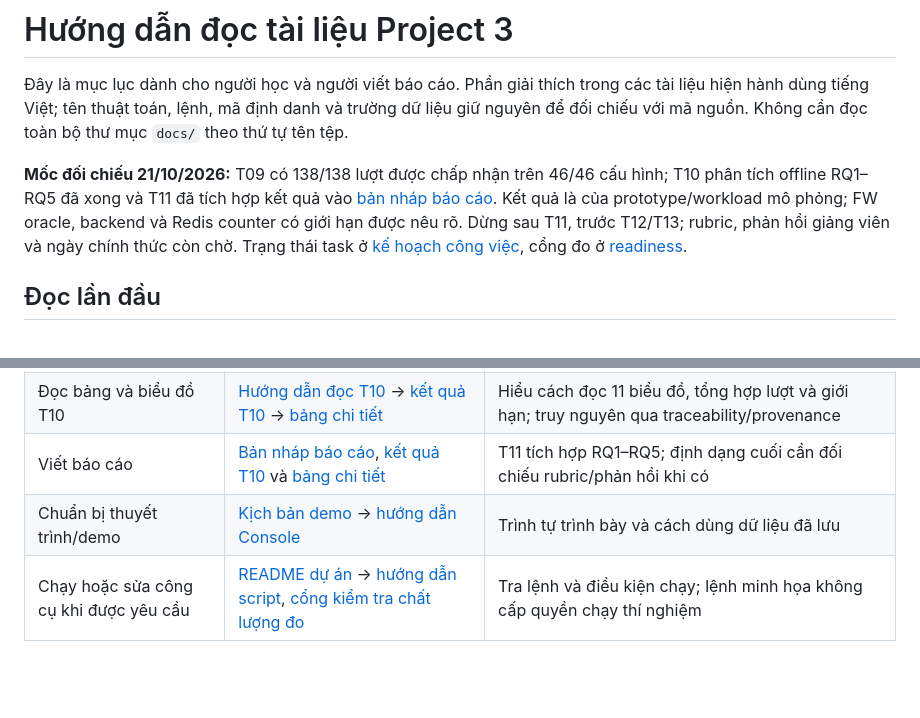
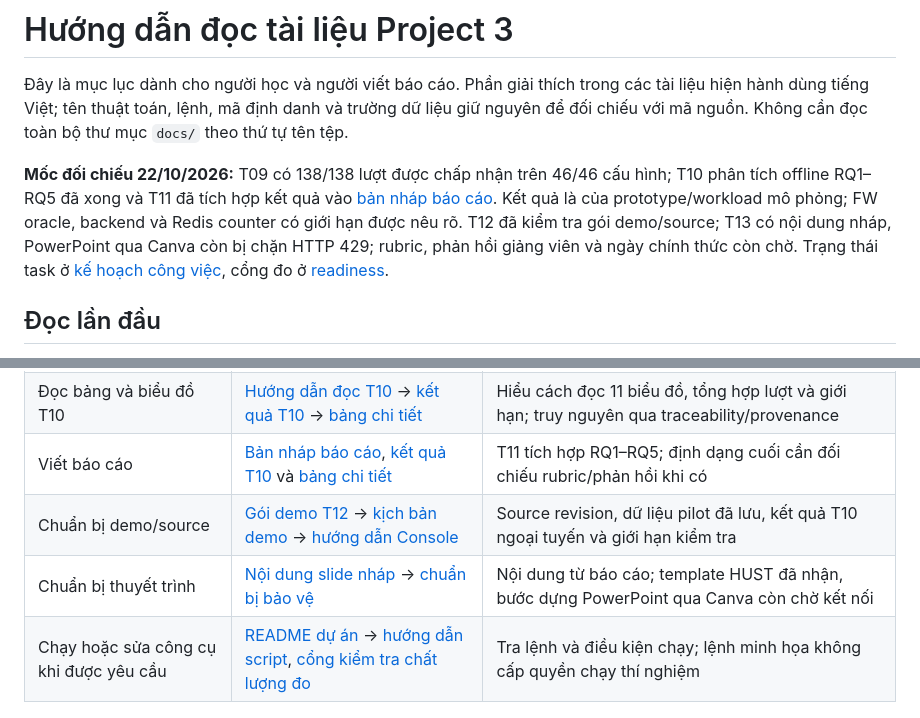
Before and after one commit to SonBestCodeVien5/project3-rate-limiter, a Markdown page: docs/README.md, 2 parts joined by grey strips. Drawn GitHub-style; blank space fills up the shorter version.

```diff
--- a/docs/README.md
+++ b/docs/README.md
@@ -2,7 +2,7 @@
 
 Đây là mục lục dành cho người học và người viết báo cáo. Phần giải thích trong các tài liệu hiện hành dùng tiếng Việt; tên thuật toán, lệnh, mã định danh và trường dữ liệu giữ nguyên để đối chiếu với mã nguồn. Không cần đọc toàn bộ thư mục `docs/` theo thứ tự tên tệp.
 
-**Mốc đối chiếu 21/10/2026:** T09 có 138/138 lượt được chấp nhận trên 46/46 cấu hình; T10 phân tích offline RQ1–RQ5 đã xong và T11 đã tích hợp kết quả vào [bản nháp báo cáo](REPORT_DRAFT.md). Kết quả là của prototype/workload mô phỏng; FW oracle, backend và Redis counter có giới hạn được nêu rõ. Dừng sau T11, trước T12/T13; rubric, phản hồi giảng viên và ngày chính thức còn chờ. Trạng thái task ở [kế hoạch công việc](REMAINING_WORK_PLAN.md), cổng đo ở [readiness](experiments/PROTOCOL_READINESS.md).
+**Mốc đối chiếu 22/10/2026:** T09 có 138/138 lượt được chấp nhận trên 46/46 cấu hình; T10 phân tích offline RQ1–RQ5 đã xong và T11 đã tích hợp kết quả vào [bản nháp báo cáo](REPORT_DRAFT.md). Kết quả là của prototype/workload mô phỏng; FW oracle, backend và Redis counter có giới hạn được nêu rõ. T12 đã kiểm tra gói demo/source; T13 có nội dung nháp, PowerPoint qua Canva còn bị chặn HTTP 429; rubric, phản hồi giảng viên và ngày chính thức còn chờ. Trạng thái task ở [kế hoạch công việc](REMAINING_WORK_PLAN.md), cổng đo ở [readiness](experiments/PROTOCOL_READINESS.md).
 
 ## Đọc lần đầu
 
@@ -20,7 +20,8 @@
 | Hiểu số liệu có nghĩa gì | [Quy tắc phân tích](experiments/ANALYSIS.md) → [xuất số liệu báo cáo](experiments/REPORTING.md) | Cách kiểm chứng quota, mẫu số, tổng hợp lượt lặp và giới hạn diễn giải |
 | Đọc bảng và biểu đồ T10 | [Hướng dẫn đọc T10](analysis/READING_GUIDE.md) → [kết quả T10](analysis/T10_RESULTS.md) → [bảng chi tiết](worklog/2026-10-20-t10/T10_TABLES.md) | Hiểu cách đọc 11 biểu đồ, tổng hợp lượt và giới hạn; truy nguyên qua traceability/provenance |
 | Viết báo cáo | [Bản nháp báo cáo](REPORT_DRAFT.md), [kết quả T10](analysis/T10_RESULTS.md) và [bảng chi tiết](worklog/2026-10-20-t10/T10_TABLES.md) | T11 tích hợp RQ1–RQ5; định dạng cuối cần đối chiếu rubric/phản hồi khi có |
-| Chuẩn bị thuyết trình/demo | [Kịch bản demo](DEMO_SCRIPT.md) → [hướng dẫn Console](CONSOLE.md) | Trình tự trình bày và cách dùng dữ liệu đã lưu |
+| Chuẩn bị demo/source | [Gói demo T12](DEMO_PACKAGE.md) → [kịch bản demo](DEMO_SCRIPT.md) → [hướng dẫn Console](CONSOLE.md) | Source revision, dữ liệu pilot đã lưu, kết quả T10 ngoại tuyến và giới hạn kiểm tra |
+| Chuẩn bị thuyết trình | [Nội dung slide nháp](slides/project3-defense.md) → [chuẩn bị bảo vệ](DEFENSE_PREPARATION.md) | Nội dung từ báo cáo; template HUST đã nhận, bước dựng PowerPoint qua Canva còn chờ kết nối |
 | Chạy hoặc sửa công cụ khi được yêu cầu | [README dự án](../README.md) → [hướng dẫn script](../scripts/README.md), [cổng kiểm tra chất lượng đo](experiments/MEASUREMENT_GATE.md) | Tra lệnh và điều kiện chạy; lệnh minh họa không cấp quyền chạy thí nghiệm |
 
 ## Dùng tài liệu để viết báo cáo
```
Also changed, not shown: README.md (+4 -2 lines).
